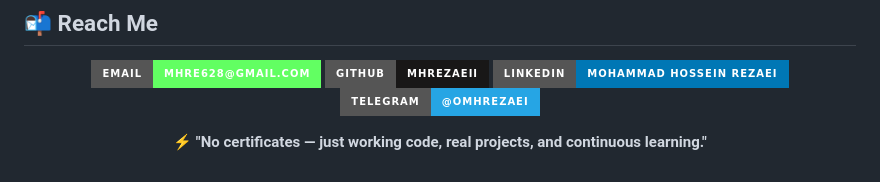
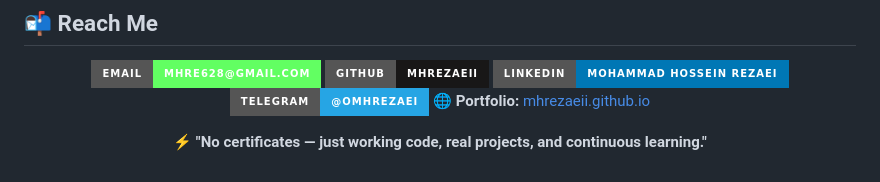
Before and after one commit to mhrezaeii/Mhrezaeii, a Markdown page: README.md, the part around the change. Rendered like a GitHub page; badges without logos.

```diff
--- a/README.md
+++ b/README.md
@@ -98,7 +98,7 @@ No formal certificates — just **working code, real projects, and continuous le
 [![GitHub](https://img.shields.io/badge/GitHub-mhrezaeii-181717?style=for-the-badge&logo=github&logoColor=white)](https://github.com/mhrezaeii)
 [![LinkedIn](https://img.shields.io/badge/LinkedIn-Mohammad%20Hossein%20Rezaei-0077B5?style=for-the-badge&logo=linkedin&logoColor=white)](https://www.linkedin.com/in/mohammad-hossein-rezaei-0839152a7)
 [![Telegram](https://img.shields.io/badge/Telegram-@OMhrezaei-26A5E4?style=for-the-badge&logo=telegram&logoColor=white)](https://telegram.me/OMhrezaei)
-
+🌐 **Portfolio:** [mhrezaeii.github.io](https://mhrezaeii.github.io)
 </div>
 
 <div align="center">
```
